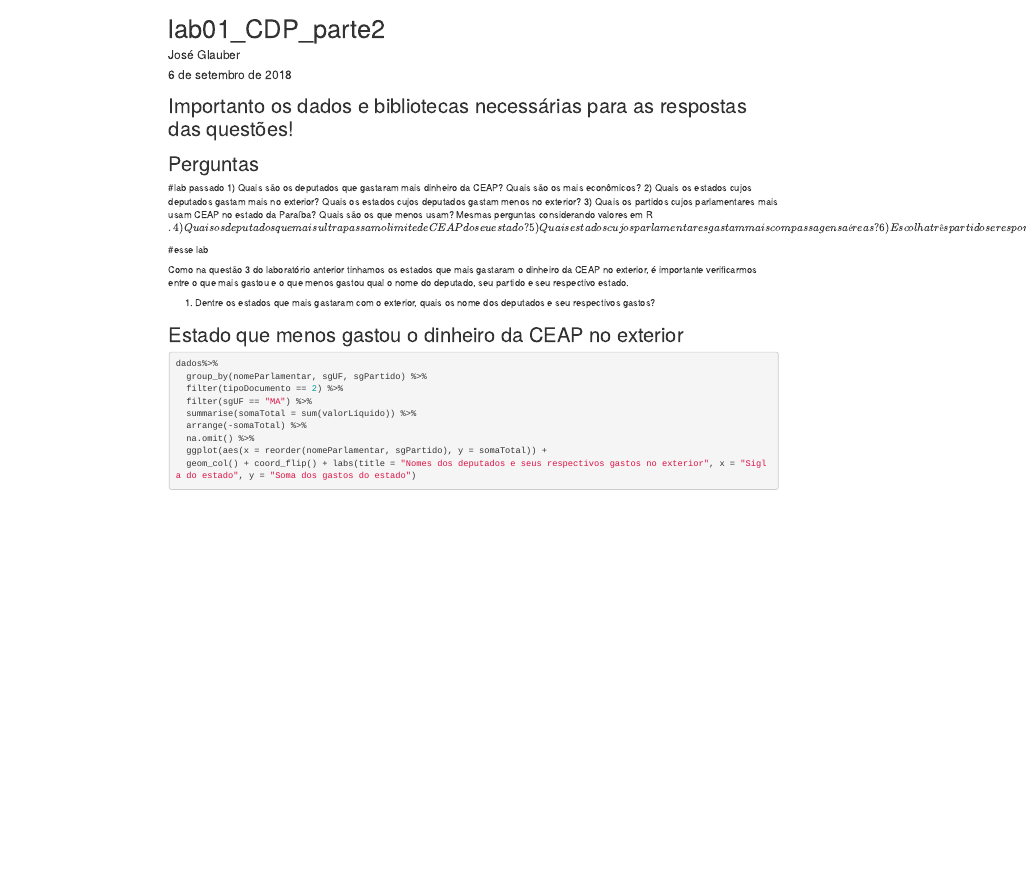
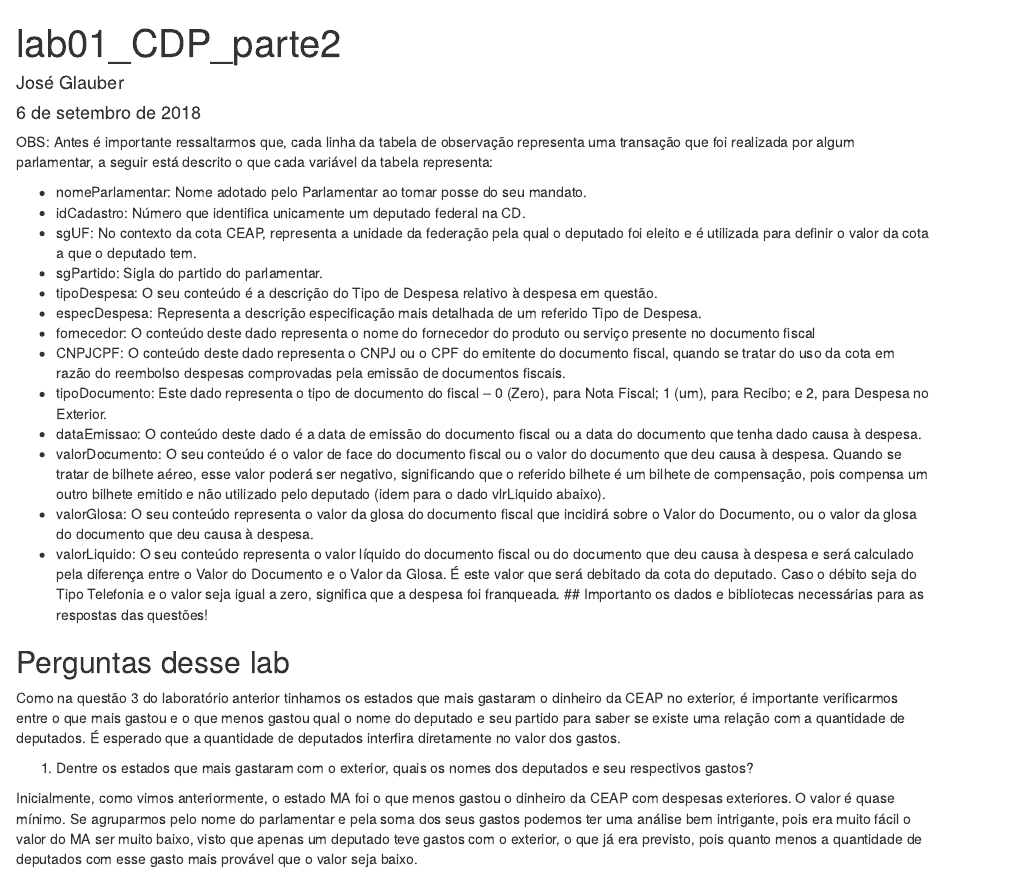
Before and after one commit to joseglauberbo/AnaliseDeDadosPreditiva, an R Markdown document (lab01_CDP_parte2/lab01_CDP_parte2.Rmd): the page in a window 1100 px wide, from its top. Rendered offline with R 4.5, knitr and Pandoc, with nearby package versions; some code elsewhere in the file could not run offline.

Commit message:
subindo final do lab01 parte 2

````diff
--- a/lab01_CDP_parte2/lab01_CDP_parte2.Rmd
+++ b/lab01_CDP_parte2/lab01_CDP_parte2.Rmd
@@ -4,7 +4,21 @@ author: "José Glauber"
 date: "6 de setembro de 2018"
 output: html_document
 ---
+OBS: Antes é importante ressaltarmos que, cada linha da tabela de observação representa uma transação que foi realizada por algum parlamentar, a seguir está descrito o que cada variável da tabela representa:
 
+  * nomeParlamentar: Nome adotado pelo Parlamentar ao tomar posse do seu mandato.
+  * idCadastro: Número que identifica unicamente um deputado federal na CD.
+  * sgUF: No contexto da cota CEAP, representa a unidade da federação pela qual o deputado foi eleito e é utilizada para definir o valor da cota a que o deputado tem.
+  * sgPartido: Sigla do partido do parlamentar.
+  * tipoDespesa: O seu conteúdo é a descrição do Tipo de Despesa relativo à despesa em questão.
+  * especDespesa: Representa a descrição  especificação mais detalhada de um referido Tipo de Despesa.
+  * fornecedor: O conteúdo deste dado representa o nome do fornecedor do produto ou serviço presente no documento fiscal
+  * CNPJCPF: O conteúdo deste dado representa o CNPJ ou o CPF do emitente do documento fiscal, quando se tratar do uso da cota em razão do reembolso despesas comprovadas pela emissão de documentos fiscais.
+  * tipoDocumento: Este dado representa o tipo de documento do fiscal – 0 (Zero), para Nota Fiscal; 1 (um), para Recibo; e 2, para Despesa no Exterior.
+  * dataEmissao: O conteúdo deste dado é a data de emissão do documento fiscal ou a data do documento que tenha dado causa à despesa.
+  * valorDocumento: O seu conteúdo é o valor de face do documento fiscal ou o valor do documento que deu causa à despesa. Quando se tratar de bilhete aéreo, esse valor poderá ser negativo, significando que o referido bilhete é um bilhete de compensação, pois compensa um outro bilhete emitido e não utilizado pelo deputado (idem para o dado vlrLiquido abaixo).
+  * valorGlosa: O seu conteúdo representa o valor da glosa do documento fiscal que incidirá sobre o Valor do Documento, ou o valor da glosa do documento que deu causa à despesa.
+  * valorLiquido: O seu conteúdo representa o valor líquido do documento fiscal ou do documento que deu causa à despesa e será calculado pela diferença entre o Valor do Documento e o Valor da Glosa. É este valor que será debitado da cota do deputado. Caso o débito seja do Tipo Telefonia e o valor seja igual a zero, significa que a despesa foi franqueada.
 ## Importanto os dados e bibliotecas necessárias para as respostas das questões!
 
 ```{r setup, include=FALSE}
@@ -12,21 +26,13 @@ library(tidyverse)
 dados <- readr::read_csv("dadosCEAP.csv")
 dados$valorGlosa <- as.numeric(sub(",", ".", dados$valorGlosa, fixed = TRUE))
 ```
-## Perguntas
+## Perguntas desse lab
 
-#lab passado
-1) Quais são os deputados que gastaram mais dinheiro da CEAP? Quais são os mais econômicos?
-2) Quais os estados cujos deputados gastam mais no exterior? Quais os estados cujos deputados gastam menos no exterior?
-3) Quais os partidos cujos parlamentares mais usam CEAP no estado da Paraíba? Quais são os que menos usam? Mesmas perguntas considerando valores em R$.
-4) Quais os deputados que mais ultrapassam o limite de CEAP do seu estado?
-5) Quais estados cujos parlamentares gastam mais com passagens aéreas?
-6) Escolha três partidos e responda: Quais são os tipos de despesa mais utilizados no uso da CEAP pelos deputados desses partidos? Mesma pergunta considerando valores em R$.
+Como na questão 3 do laboratório anterior tinhamos os estados que mais gastaram o dinheiro da CEAP no exterior, é importante verificarmos entre o que mais gastou e o que menos gastou qual o nome do deputado e seu partido para saber se existe uma relação com a quantidade de deputados. É esperado que a quantidade de deputados interfira diretamente no valor dos gastos.
 
-#esse lab
+1) Dentre os estados que mais gastaram com o exterior, quais os nomes dos deputados e seu respectivos gastos?
 
-Como na questão 3 do laboratório anterior tinhamos os estados que mais gastaram o dinheiro da CEAP no exterior, é importante verificarmos entre o que mais gastou e o que menos gastou qual o nome do deputado, seu partido e seu respectivo estado.
-
-1) Dentre os estados que mais gastaram com o exterior, quais os nome dos deputados e seu respectivos gastos?
+  Inicialmente, como vimos anteriormente, o estado MA foi o que menos gastou o dinheiro da CEAP com despesas exteriores. O valor é quase mínimo. Se agruparmos pelo nome do parlamentar e pela soma dos seus gastos podemos ter uma análise bem intrigante, pois era muito fácil o valor do MA ser muito baixo, visto que apenas um deputado teve gastos com o exterior, o que já era previsto, pois quanto menos a quantidade de deputados com esse gasto mais provável que o valor seja baixo.
 
 ## Estado que menos gastou o dinheiro da CEAP no exterior
 ```{r}
````
Also changed, not shown: lab01_CDP_parte2/lab01_CDP_parte2.html (added), lab01_CDP_parte2/lab01_CDP_parte2.Rmd (22 more changed lines).
